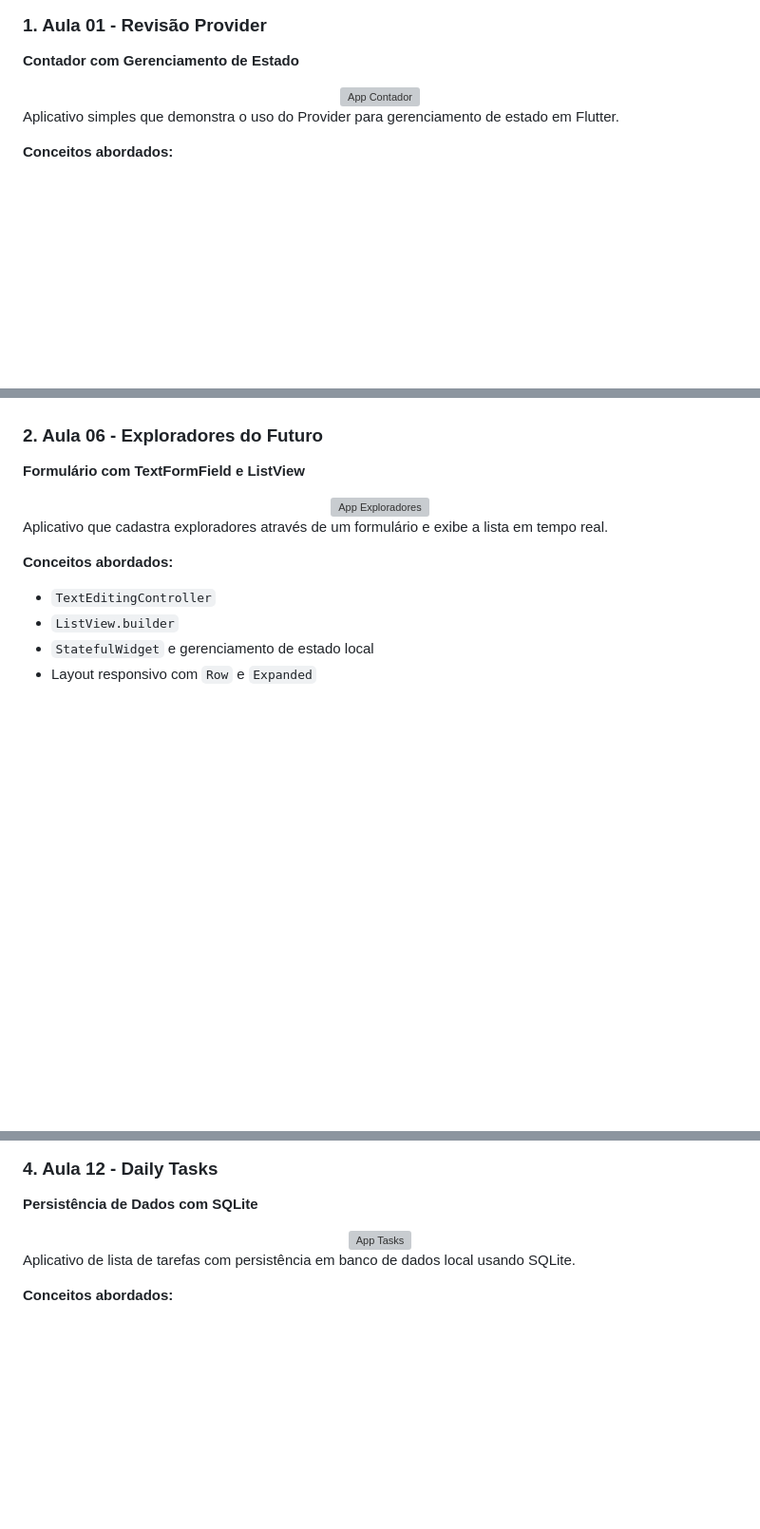
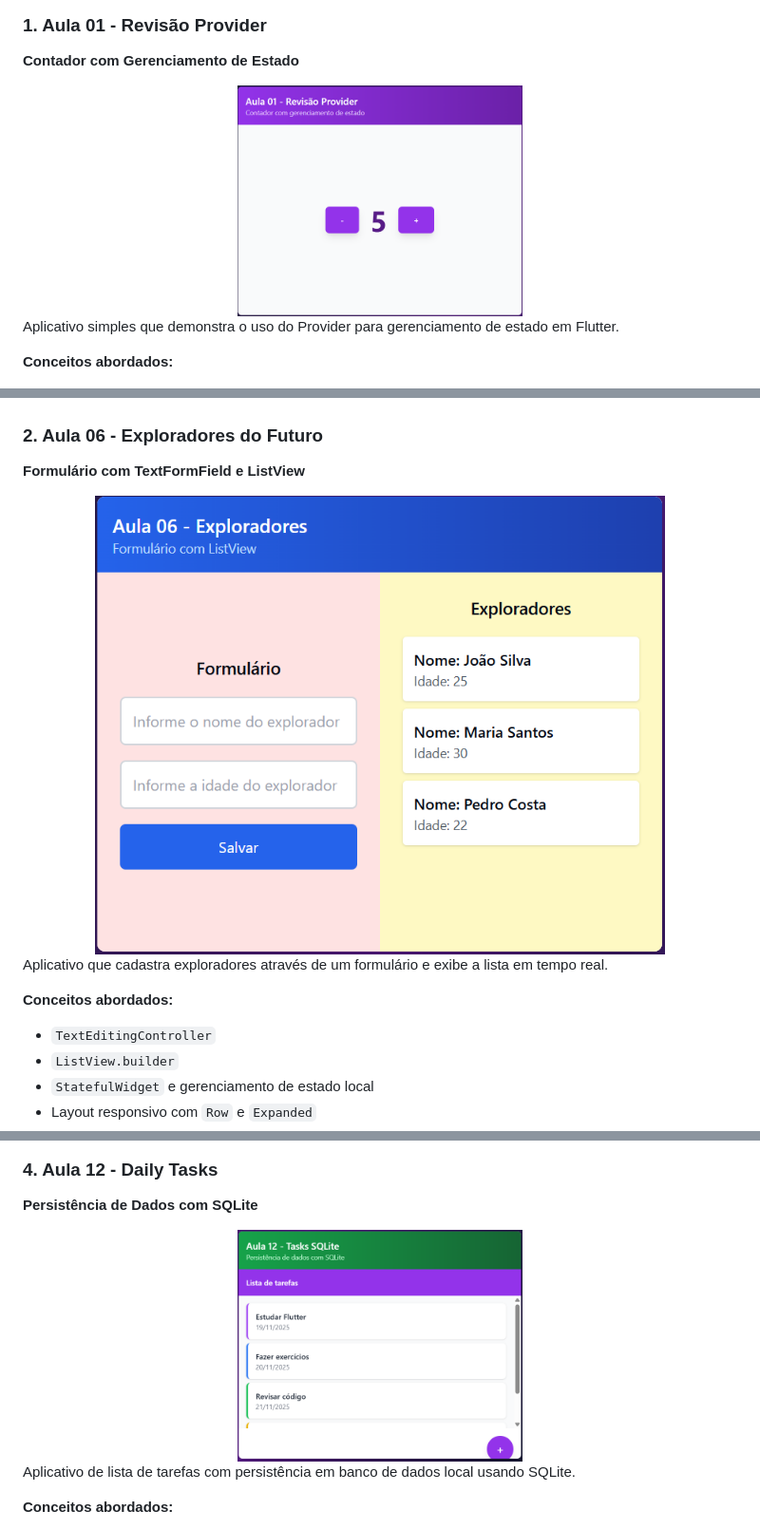
Before and after one commit to fiap-3SIZ-tony/desenvolvimento-flutter, a Markdown page: README.md, 3 parts joined by grey strips. Shown: that part at 95% size. Drawn GitHub-style; blank space fills up the shorter version; grey boxes are pictures that could not be loaded.

Commit message:
Fix image file extensions in README

```diff
--- a/README.md
+++ b/README.md
@@ -8,7 +8,7 @@ Este repositório contém projetos desenvolvidos durante o curso de Flutter, exp
 **Contador com Gerenciamento de Estado**
 
 <div align="center">
-  <img src="docs/images/app1-counter.png.svg" alt="App Contador" width="300"/>
+  <img src="docs/images/app1-counter.svg.png" alt="App Contador" width="300"/>
 </div>
 
 Aplicativo simples que demonstra o uso do Provider para gerenciamento de estado em Flutter.
@@ -34,7 +34,7 @@ lib/
 **Formulário com TextFormField e ListView**
 
 <div align="center">
-  <img src="docs/images/app2-explorers.png.svg" alt="App Exploradores" width="600"/>
+  <img src="docs/images/app2-explorers.svg.png" alt="App Exploradores" width="600"/>
 </div>
 
 Aplicativo que cadastra exploradores através de um formulário e exibe a lista em tempo real.
@@ -90,7 +90,7 @@ lib/
 **Persistência de Dados com SQLite**
 
 <div align="center">
-  <img src="docs/images/app4-tasks.png.svg" alt="App Tasks" width="300"/>
+  <img src="docs/images/app4-tasks.svg.png" alt="App Tasks" width="300"/>
 </div>
 
 Aplicativo de lista de tarefas com persistência em banco de dados local usando SQLite.
```
Also changed, not shown: other parts of README.md (+1 -1 lines).
